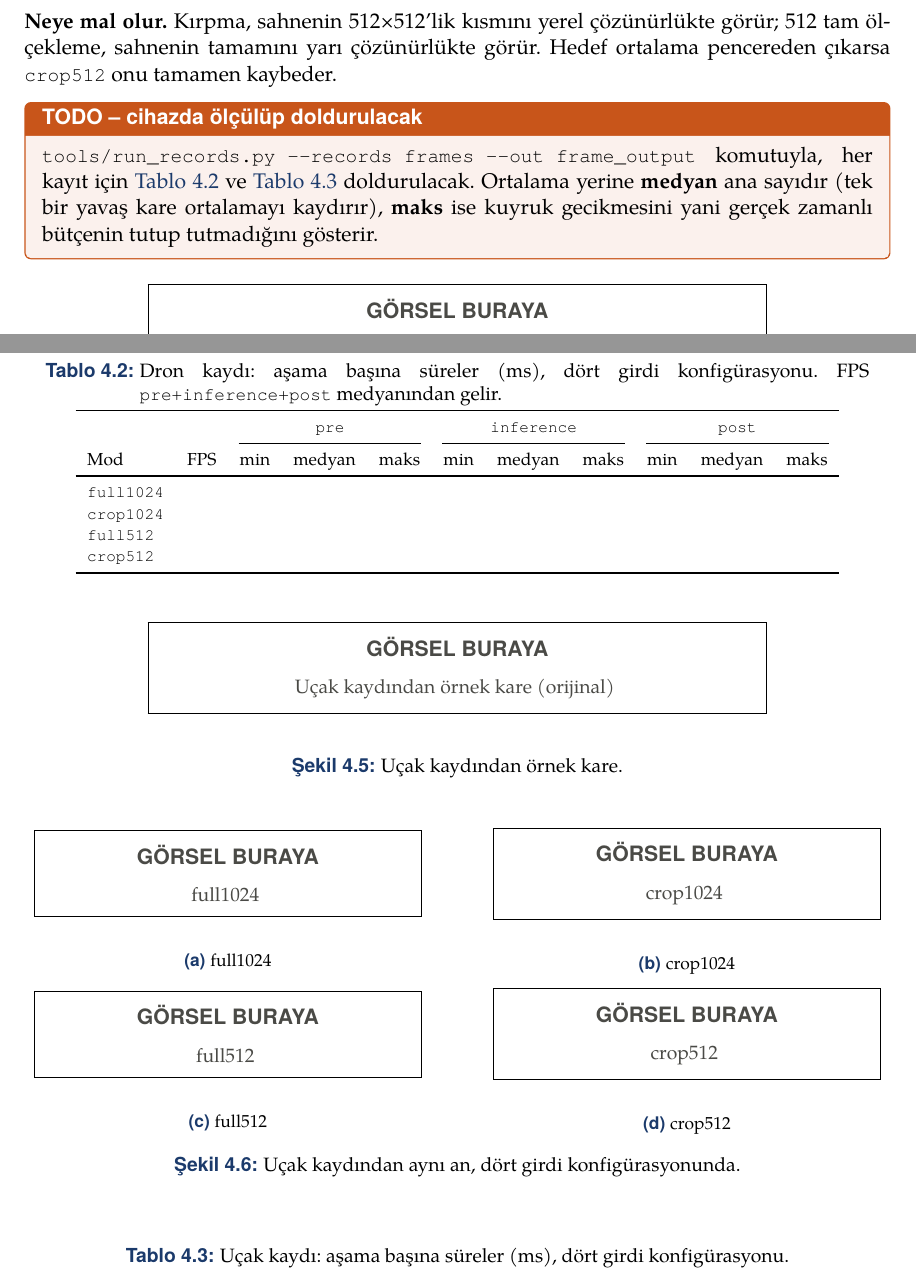
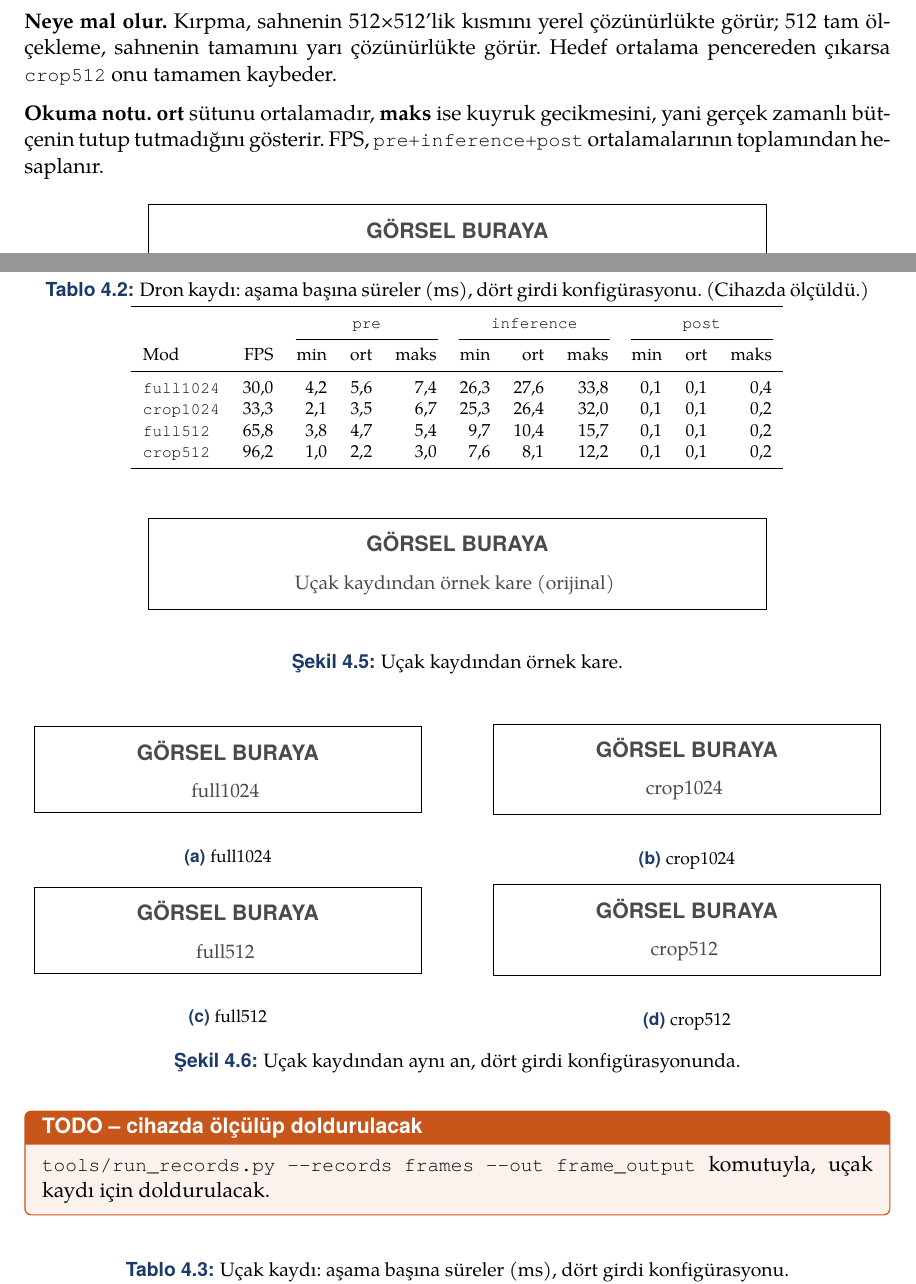
Before and after one commit to yigitkayabagci/sam-dedection, a LaTeX document (report/main.tex, which reads report/bolumler/deneyler.tex): two parts of pages 21 and 22 of 26, joined at a grey line, cut so that both start at the same text. Compiled offline with XeLaTeX.

Commit message:
Fill in the drone recording timing table with real measurements
Switched the table's center column from median to mean per direction
(the median-over-mean rationale from the earlier synthetic-clip table
doesn't apply here -- this is just what was measured) -- header changed
min/medyan/maks to min/ort/maks, and the FPS note now says it comes
from the mean of pre+inference+post rather than the median.

Populated all four rows (full1024, crop1024, full512, crop512) with
the provided mean/min/max for pre, inference, and post, and computed
FPS as 1000 / (pre_mean + inference_mean + post_mean) for each:
30.0 / 33.3 / 65.8 / 96.2. Marked the table's caption "(Cihazda
ölçüldü.)" following the same lightweight convention already used for
Tablo 2.1, rather than wrapping it in a colored box that would have
needed a second, redundant table just to hold the caption and label.

The aircraft table (Tablo 4.3) is still pending -- moved the TODO box
to sit right before it instead of covering both tables, since only
one of the two is filled in now.

Verified with a clean rebuild (xelatex -> biber -> xelatex -> xelatex,
exit 0, no errors or undefined references; 26 pages).

Co-Authored-By: Yiğit Kaya Bağcı <yigitkayabagci@hotmail.com>
Co-Authored-By: Claude Opus 5 <noreply@anthropic.com>
Claude-Session: https://claude.ai/code/session_01CgfqkgjpKuQjJJgYAxeVmm

```diff
--- a/report/bolumler/deneyler.tex
+++ b/report/bolumler/deneyler.tex
@@ -525,13 +525,10 @@ geçerken. Tam olarak model girdisine kırpmak ön-işlemeden yeniden
 çözünürlükte görür. Hedef ortalama pencereden çıkarsa \texttt{crop512}
 onu tamamen kaybeder.
 
-\begin{eksik}
-\texttt{tools/run\_records.py --records frames --out frame\_output}
-komutuyla, her kayıt için \cref{tab:kayit-dron} ve \cref{tab:kayit-ucak}
-doldurulacak. Ortalama yerine \textbf{medyan} ana sayıdır (tek bir
-yavaş kare ortalamayı kaydırır), \textbf{maks} ise kuyruk gecikmesini
-yani gerçek zamanlı bütçenin tutup tutmadığını gösterir.
-\end{eksik}
+\textbf{Okuma notu.} \textbf{ort} sütunu ortalamadır, \textbf{maks} ise
+kuyruk gecikmesini, yani gerçek zamanlı bütçenin tutup tutmadığını
+gösterir. FPS, \texttt{pre+inference+post} ortalamalarının toplamından
+hesaplanır.
 
 \begin{figure}[H]
   \centering
@@ -550,7 +547,7 @@ yani gerçek zamanlı bütçenin tutup tutmadığını gösterir.
 \begin{table}[H]
   \centering
   \caption{Dron kaydı: aşama başına süreler (ms), dört girdi
-    konfigürasyonu. FPS \texttt{pre+inference+post} medyanından gelir.}
+    konfigürasyonu. (Cihazda ölçüldü.)}
   \label{tab:kayit-dron}
   \footnotesize
   \begin{tabular}{lr rrr rrr rrr}
@@ -559,12 +556,12 @@ yani gerçek zamanlı bütçenin tutup tutmadığını gösterir.
       & \multicolumn{3}{c}{\texttt{inference}}
       & \multicolumn{3}{c}{\texttt{post}} \\
     \cmidrule(lr){3-5}\cmidrule(lr){6-8}\cmidrule(lr){9-11}
-    Mod & FPS & min & medyan & maks & min & medyan & maks & min & medyan & maks \\
+    Mod & FPS & min & ort & maks & min & ort & maks & min & ort & maks \\
     \midrule
-    \texttt{full1024} & & & & & & & & & & \\
-    \texttt{crop1024} & & & & & & & & & & \\
-    \texttt{full512}  & & & & & & & & & & \\
-    \texttt{crop512}  & & & & & & & & & & \\
+    \texttt{full1024} & 30,0 & 4,2 & 5,6 & 7,4 & 26,3 & 27,6 & 33,8 & 0,1 & 0,1 & 0,4 \\
+    \texttt{crop1024} & 33,3 & 2,1 & 3,5 & 6,7 & 25,3 & 26,4 & 32,0 & 0,1 & 0,1 & 0,2 \\
+    \texttt{full512}  & 65,8 & 3,8 & 4,7 & 5,4 & 9,7  & 10,4 & 15,7 & 0,1 & 0,1 & 0,2 \\
+    \texttt{crop512}  & 96,2 & 1,0 & 2,2 & 3,0 & 7,6  & 8,1  & 12,2 & 0,1 & 0,1 & 0,2 \\
     \bottomrule
   \end{tabular}
 \end{table}
@@ -583,6 +580,11 @@ yani gerçek zamanlı bütçenin tutup tutmadığını gösterir.
   \label{fig:girdi-konfig-ucak-izgara}
 \end{figure}
 
+\begin{eksik}
+\texttt{tools/run\_records.py --records frames --out frame\_output}
+komutuyla, uçak kaydı için doldurulacak.
+\end{eksik}
+
 \begin{table}[H]
   \centering
   \caption{Uçak kaydı: aşama başına süreler (ms), dört girdi
```
Also changed, not shown: report/bolumler/deneyler.tex (2 more changed lines).
